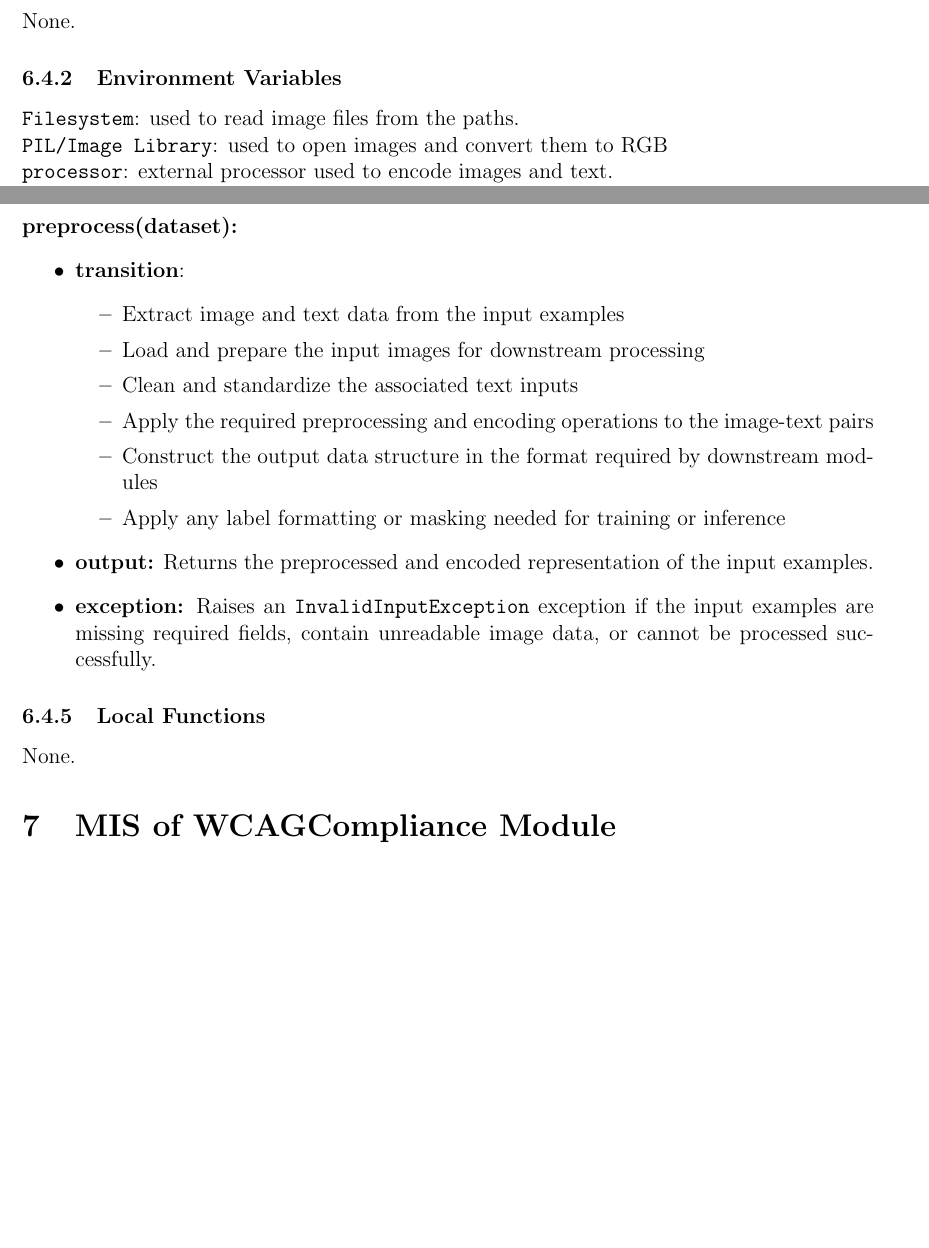
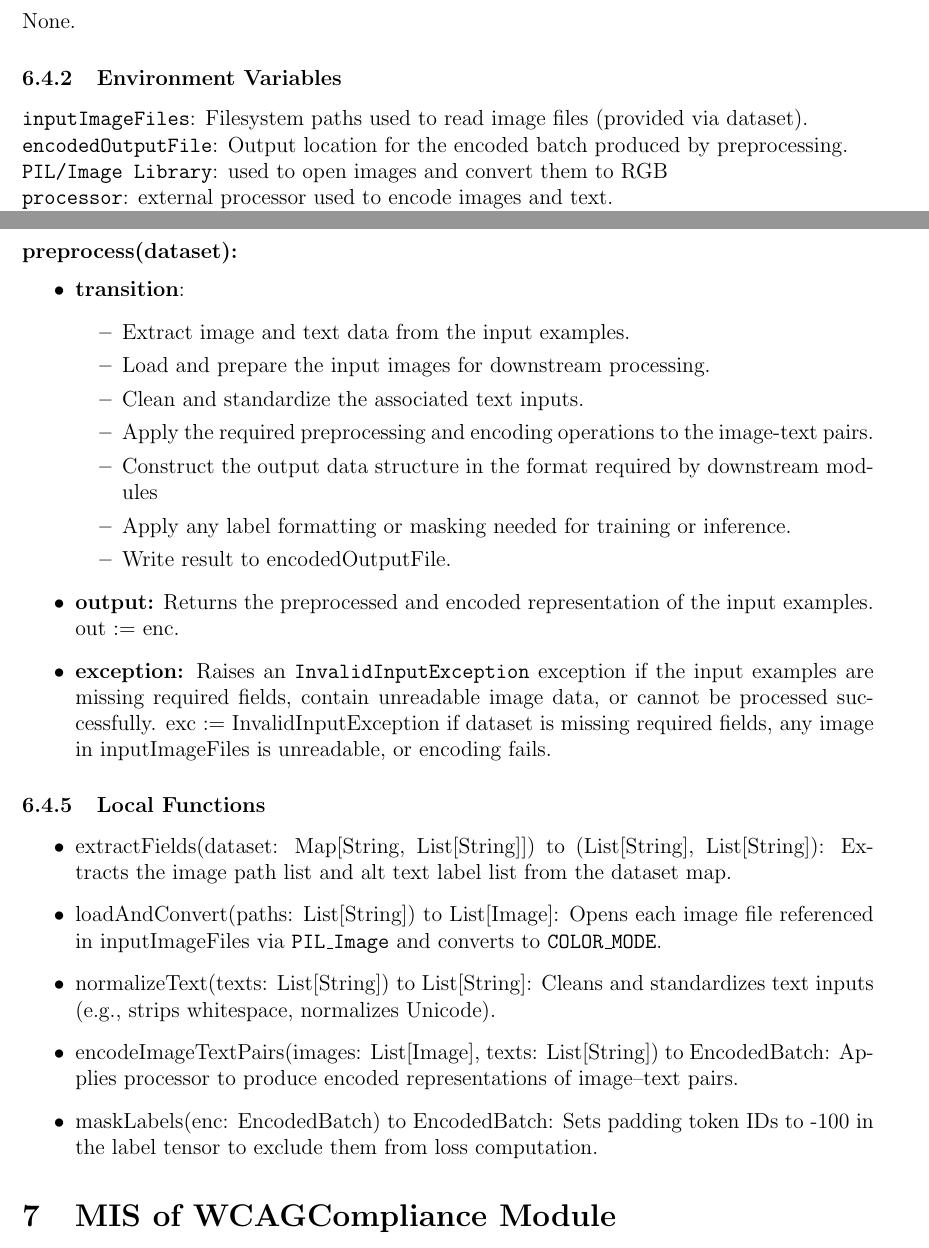
Before and after one commit to 4G06-CAPSTONE-2025/Reading4All, a LaTeX document (docs/Design/SoftDetailedDes/MIS.tex): two parts of pages 12 and 13 of 54, joined at a grey line, cut so that both start at the same text, the shorter picture padded with empty space. Compiled offline with pdfLaTeX.

Commit message:
small changes with SAS extension

```diff
--- a/docs/Design/SoftDetailedDes/MIS.tex
+++ b/docs/Design/SoftDetailedDes/MIS.tex
@@ -209,7 +209,8 @@ None.
 None.
 
 \subsubsection{Environment Variables}
-\texttt{Filesystem}: used to read image files from the paths.\\
+\texttt{inputImageFiles}: Filesystem paths used to read image files (provided via dataset).\\
+\texttt{encodedOutputFile}: Output location for the encoded batch produced by preprocessing.\\
 \texttt{PIL/Image Library}: used to open images and convert them to RGB\\
 \texttt{processor}:  external processor used to encode images and text.\\
 \texttt{tokenizer}:  tokenizer used by \texttt{processor} to identify pad token IDs (i.e. \texttt{processor.tokenizer}).
@@ -227,20 +228,26 @@ None.
 \begin{itemize}
   \item \textbf{transition}:
   \begin{itemize}
-    \item Extract image and text data from the input examples
-    \item Load and prepare the input images for downstream processing
-    \item Clean and standardize the associated text inputs
-    \item Apply the required preprocessing and encoding operations to the image-text pairs
+    \item Extract image and text data from the input examples.
+    \item Load and prepare the input images for downstream processing.
+    \item Clean and standardize the associated text inputs.
+    \item Apply the required preprocessing and encoding operations to the image-text pairs.
     \item Construct the output data structure in the format required by downstream modules
-    \item Apply any label formatting or masking needed for training or inference
+    \item Apply any label formatting or masking needed for training or inference.
+    \item Write result to encodedOutputFile.
   \end{itemize}
-  \item \textbf{output:} Returns the preprocessed and encoded representation of the input examples.
-  \item \textbf{exception:} Raises an \texttt{InvalidInputException} exception if the input examples are missing required fields, contain unreadable image data, or cannot be processed successfully.
-\end{itemize}
-
+  \item \textbf{output:} Returns the preprocessed and encoded representation of the input examples. out := enc.
+  \item \textbf{exception:} Raises an \texttt{InvalidInputException} exception if the input examples are missing required fields, contain unreadable image data, or cannot be processed successfully. exc := InvalidInputException if dataset is missing required fields, any image in inputImageFiles is unreadable, or encoding fails.
+\end{itemize}
 
 \subsubsection{Local Functions}
-None.
+\begin{itemize}
+  \item extractFields(dataset: Map[String, List[String]]) to (List[String], List[String]): Extracts the image path list and alt text label list from the dataset map.
+  \item loadAndConvert(paths: List[String]) to List[Image]: Opens each image file referenced in inputImageFiles via \texttt{PIL\_Image} and converts to \texttt{COLOR\_MODE}.
+  \item normalizeText(texts: List[String]) to List[String]: Cleans and standardizes text inputs (e.g., strips whitespace, normalizes Unicode).
+  \item encodeImageTextPairs(images: List[Image], texts: List[String]) to EncodedBatch: Applies processor to produce encoded representations of image–text pairs.
+  \item maskLabels(enc: EncodedBatch) to EncodedBatch: Sets padding token IDs to -100 in the label tensor to exclude them from loss computation.
+\end{itemize}
 
 %----------------------------------------------------------
 \section{MIS of WCAGCompliance Module} \label{wcagc}
```
Also changed, not shown: docs/Design/SoftArchitecture/MG.tex (+1 -0 lines), docs/Design/SoftDetailedDes/MIS.tex (12 more changed lines).
